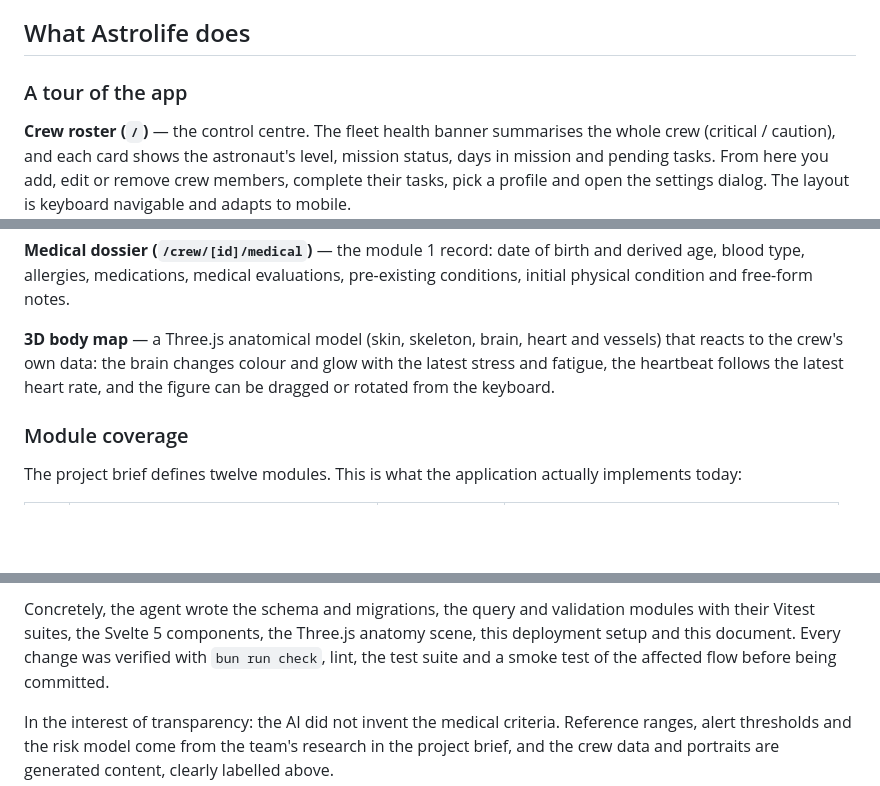
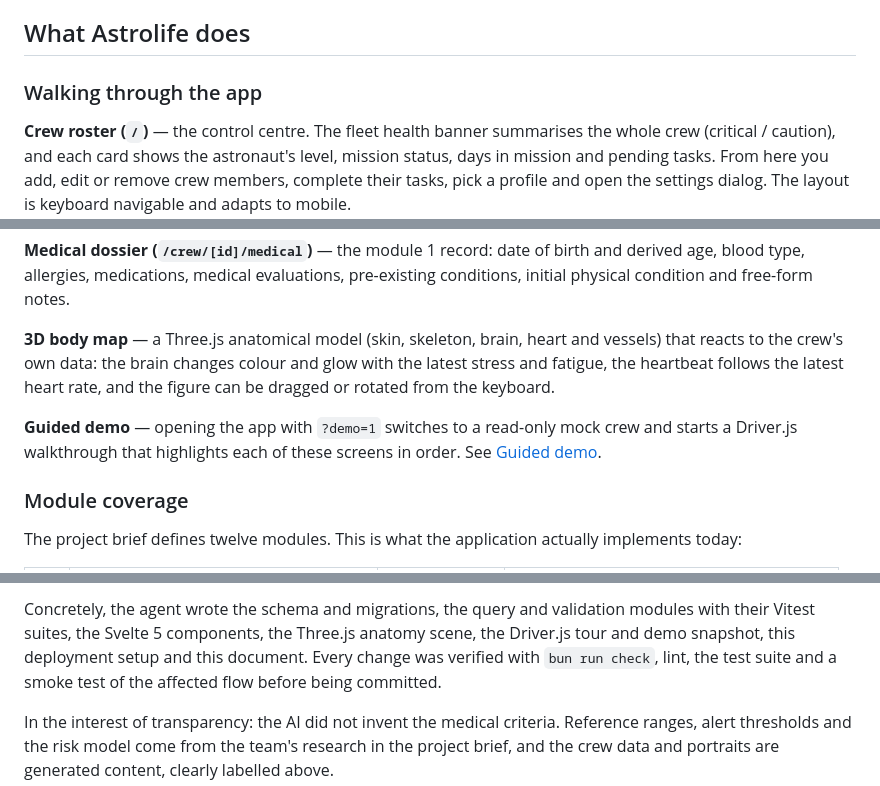
Before and after one commit to robpidev/astrolife-healt, a Markdown page: README.md, 3 parts joined by grey strips. Drawn GitHub-style; blank space fills up the shorter version.

```diff
--- a/README.md
+++ b/README.md
@@ -46,7 +70,7 @@ ranges, and produces graded warnings instead of raw numbers.
 
 ## What Astrolife does
 
-### A tour of the app
+### Walking through the app
 
 **Crew roster (`/`)** — the control centre. The fleet health banner summarises
 the whole crew (critical / caution), and each card shows the astronaut's level,
@@ -105,6 +129,10 @@ vessels) that reacts to the crew's own data: the brain changes colour and glow
 with the latest stress and fatigue, the heartbeat follows the latest heart rate,
 and the figure can be dragged or rotated from the keyboard.
 
+**Guided demo** — opening the app with `?demo=1` switches to a read-only mock
+crew and starts a Driver.js walkthrough that highlights each of these screens in
+order. See [Guided demo](#guided-demo).
+
 ### Module coverage
 
 The project brief defines twelve modules. This is what the application actually
@@ -320,7 +400,8 @@ The workspace configuration is committed in `.opencode/`:
 
 Concretely, the agent wrote the schema and migrations, the query and validation
 modules with their Vitest suites, the Svelte 5 components, the Three.js anatomy
-scene, this deployment setup and this document. Every change was verified with
+scene, the Driver.js tour and demo snapshot, this deployment setup and this
+document. Every change was verified with
 `bun run check`, lint, the test suite and a smoke test of the affected flow
 before being committed.
 
```
Also changed, not shown: other parts of README.md (+82 -6 lines), docs/screenshots/18-guided-demo.png (added).
